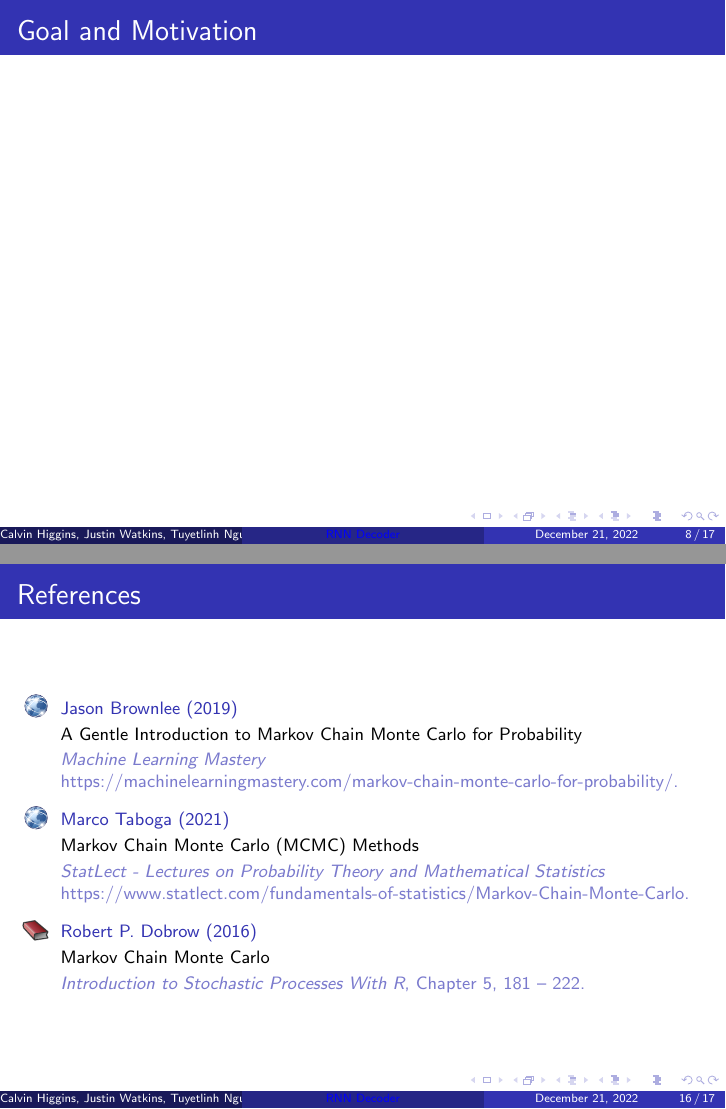
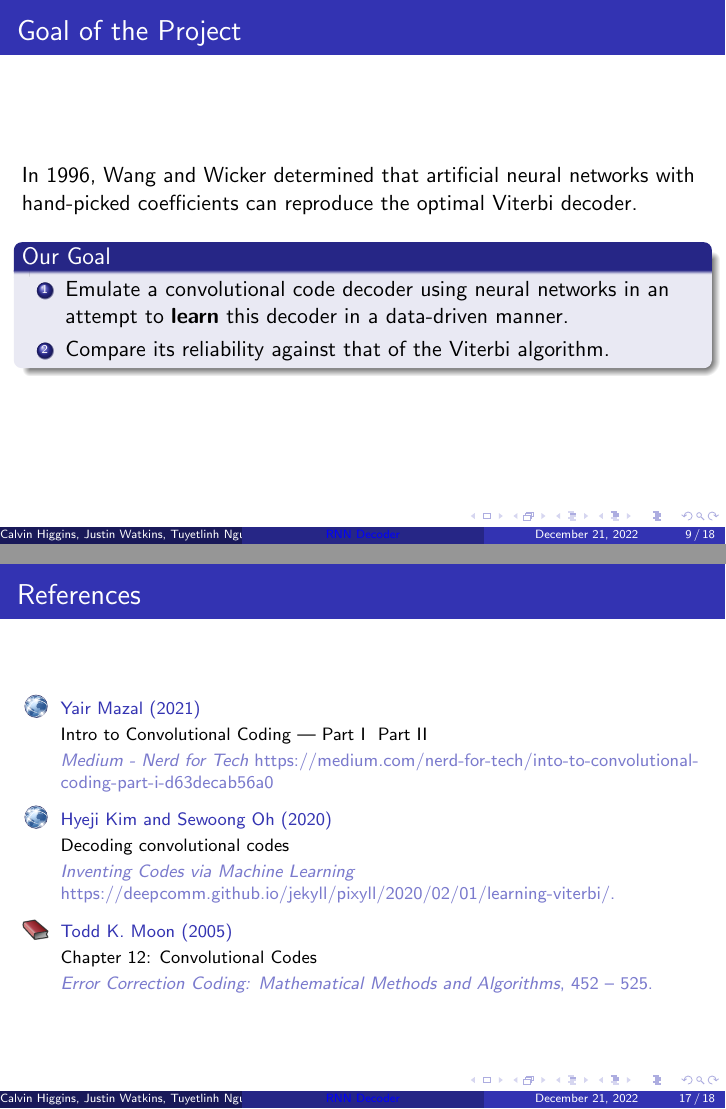
Before and after one commit to SupurCalvinHiggins/ml-eec-decoder, LaTeX slides (final_presentation/final_presentation.tex): pages 8 and 16 of 17 before the commit and pages 9 and 17 of 18 after it, joined at a grey line. Compiled offline with pdfLaTeX.

Commit message:
Updated presentation up to 'Goals' sections

```diff
--- a/final_presentation/final_presentation.tex
+++ b/final_presentation/final_presentation.tex
@@ -672,6 +698,10 @@ Using the trellis representation of the encoding process, the Viterbi decoder de
 \caption{A possible path along the trellis}
 \end{figure}
 
+% for the sake of time, do not go into details
+% just mention this is "optimal" bc it is the most likely path (aka the path closest to what we observed - minimizing DISTANCE)
+% shortest distance paths on DAGs are best solved by dynamic programming bc of memoization of "most likely path up to now" / "smallest distance path up to now"
+
 \end{frame}
 
 %------------------------------------------------
@@ -679,7 +709,17 @@ Using the trellis representation of the encoding process, the Viterbi decoder de
 %------------------------------------------------
 
-\begin{frame}{Goal and Motivation}
+\begin{frame}{Goal of the Project}
 
+In 1996, Wang and Wicker determined that artificial neural networks with hand-picked coefficients can reproduce the optimal Viterbi decoder.
+
+\medskip
+
+\begin{block}{Our Goal}
+\begin{enumerate}
+\item Emulate a convolutional code decoder using neural networks in an attempt to \textbf{learn} this decoder in a data-driven manner.
+\item Compare its reliability against that of the Viterbi algorithm.
+\end{enumerate}
+\end{block}
 
 \end{frame}
 
@@ -728,19 +785,19 @@ Using the trellis representation of the encoding process, the Viterbi decoder de
 \begin{thebibliography}{9}
 
 \setbeamertemplate{bibliography item}[online]
-\bibitem[Brownlee, 2019]{p1} Jason Brownlee (2019)
-\newblock A Gentle Introduction to Markov Chain Monte Carlo for Probability
-\newblock \emph{Machine Learning Mastery} https://machinelearningmastery.com/markov-chain-monte-carlo-for-probability/.
+\bibitem[Mazal, 2021]{p1} Yair Mazal (2021)
+\newblock Intro to Convolutional Coding — Part I & Part II
+\newblock \emph{Medium - Nerd for Tech} https://medium.com/nerd-for-tech/into-to-convolutional-coding-part-i-d63decab56a0
 
 \setbeamertemplate{bibliography item}[online]
-\bibitem[Brownlee, 2019]{p1} Marco Taboga (2021)
-\newblock Markov Chain Monte Carlo (MCMC) Methods
-\newblock \emph{StatLect - Lectures on Probability Theory and Mathematical Statistics} https://www.statlect.com/fundamentals-of-statistics/Markov-Chain-Monte-Carlo.
+\bibitem[Kim and Oh, 2020]{p1} Hyeji Kim and Sewoong Oh (2020)
+\newblock Decoding convolutional codes
+\newblock \emph{Inventing Codes via Machine Learning} https://deepcomm.github.io/jekyll/pixyll/2020/02/01/learning-viterbi/.
 
 \setbeamertemplate{bibliography item}[book]
-\bibitem[Dobrow, 2016]{p1} Robert P. Dobrow (2016)
-\newblock Markov Chain Monte Carlo
-\newblock \emph{Introduction to Stochastic Processes With R}, Chapter 5, 181 -- 222.
+\bibitem[Moon, 2005]{p1} Todd K. Moon (2005)
+\newblock Chapter 12: Convolutional Codes
+\newblock \emph{Error Correction Coding: Mathematical Methods and Algorithms}, 452 -- 525.
 
 \end{thebibliography}
 }
```
Also changed, not shown: final_presentation/final_presentation.pdf, final_presentation/scikit-dsp-comm-logo.png (added), final_presentation/final_presentation.tex (47 more changed lines).
